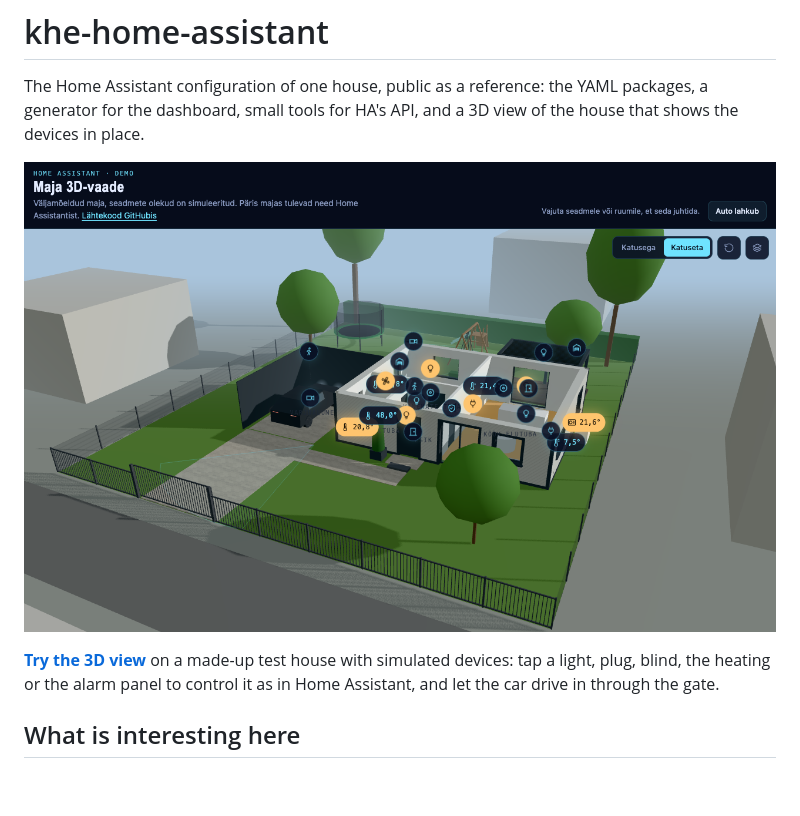
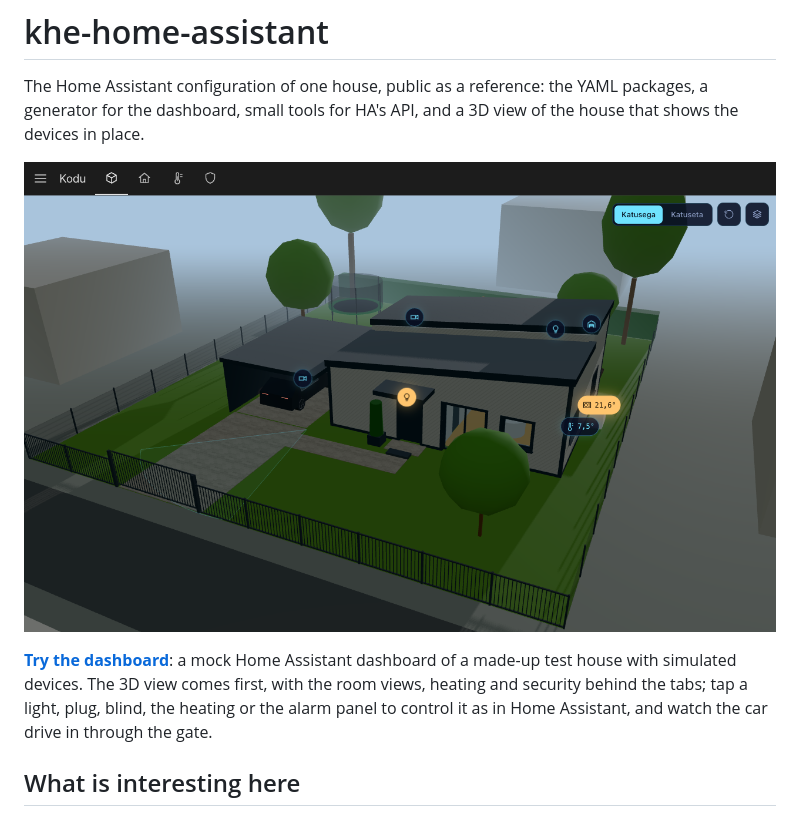
Before and after one commit to khelias/khe-home-assistant, a Markdown page: README.md, the part around the change printed below. Rendered like a GitHub page; pictures changed too: docs/house3d.png; blank space fills up the shorter version.

```diff
--- a/README.md
+++ b/README.md
@@ -8,7 +8,9 @@ YAML packages, a generator for the dashboard, small tools for HA's API, and a
 
-**[Try the 3D view](https://khe.ee/house3d/)** on a made-up test house with
-simulated devices: tap a light, plug, blind, the heating or the alarm panel to
-control it as in Home Assistant, and let the car drive in through the gate.
+**[Try the dashboard](https://khe.ee/house3d/)**: a mock Home Assistant
+dashboard of a made-up test house with simulated devices. The 3D view comes
+first, with the room views, heating and security behind the tabs; tap a
+light, plug, blind, the heating or the alarm panel to control it as in Home
+Assistant, and watch the car drive in through the gate.
 
 ## What is interesting here
 
```
Also changed, not shown: other parts of README.md (+1 -1 lines), AGENTS.md (+5 -3 lines), docs/operational-notes.md (+8 -3 lines), 8 other files.
